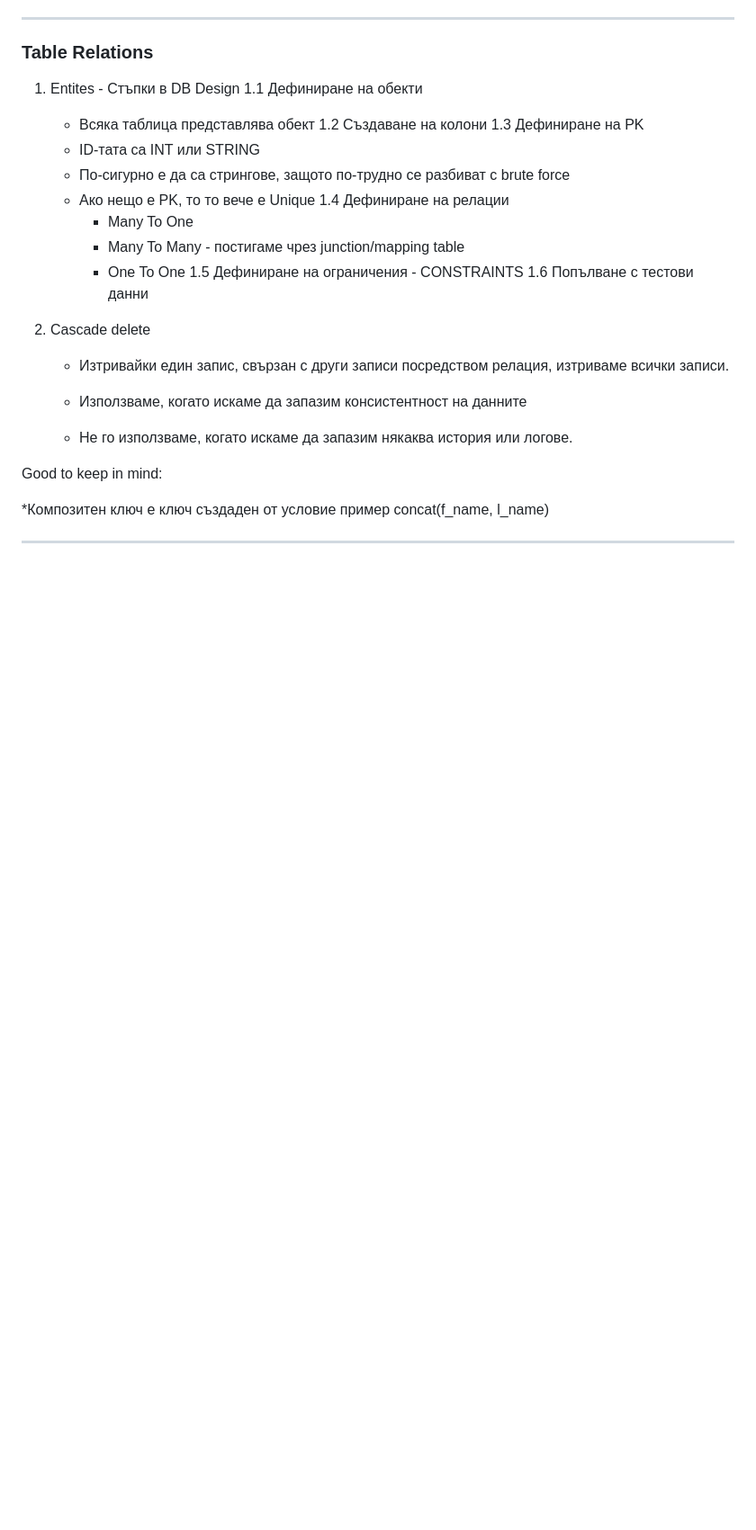
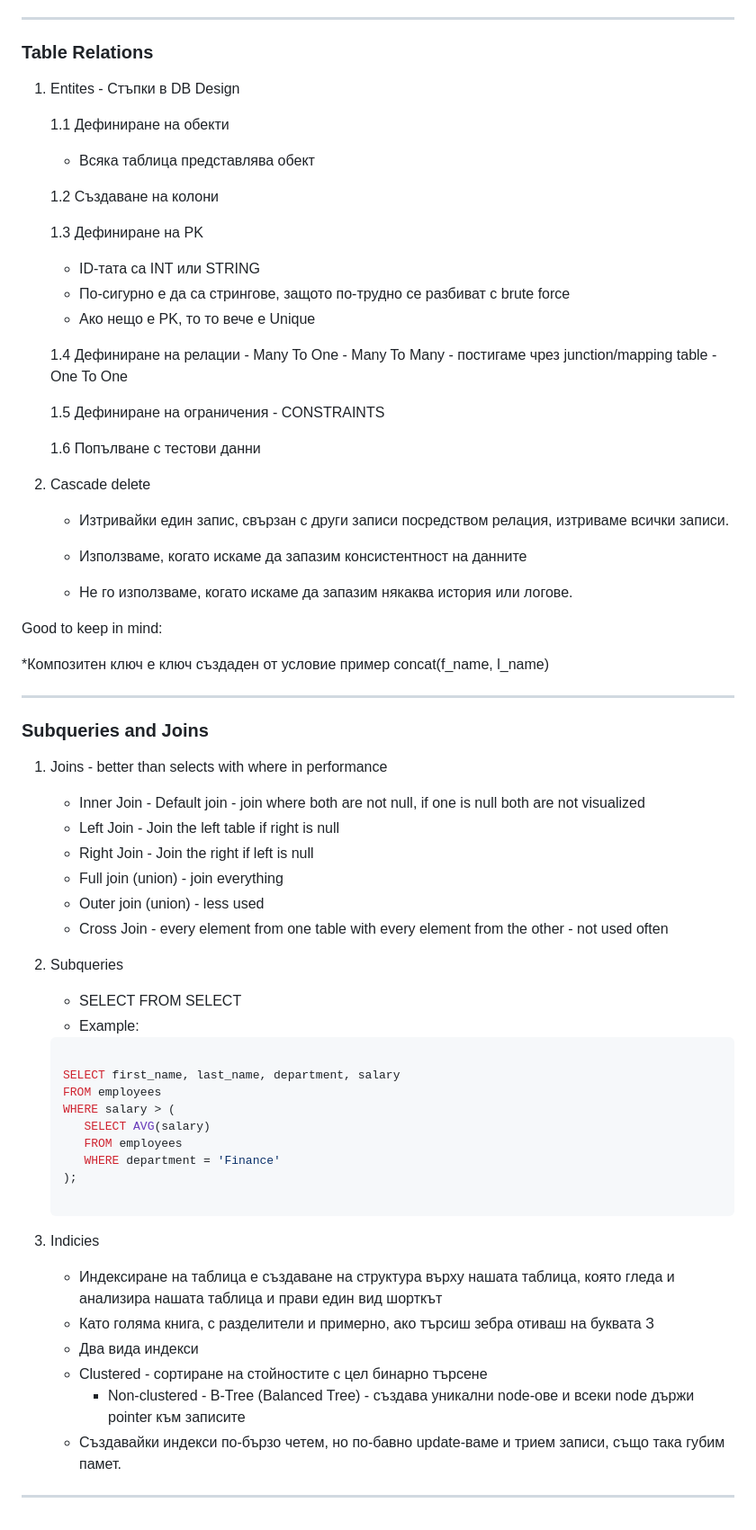
Before and after one commit to DiyanKalaydzhiev23/PostgreSQL, a Markdown page: README.md, the part around the change. Shown at 90% size. Drawn GitHub-style; blank space fills up the shorter version.

Commit message:
Added plan

````diff
--- a/README.md
+++ b/README.md
@@ -287,18 +287,24 @@ Edge cases to keep in mind:
 
 
 1. Entites - Стъпки в DB Design
+
    1.1 Дефиниране на обекти
    	- Всяка таблица представлява обект
+
    1.2 Създаване на колони
+
    1.3 Дефиниране на PK
    	- ID-тата са INT или STRING
 	- По-сигурно е да са стрингове, защото по-трудно се разбиват с brute force
    	- Ако нещо е PK, то то вече е Unique
+
    1.4 Дефиниране на релации
         - Many To One
         - Many To Many - постигаме чрез junction/mapping table
         - One To One
+
    1.5 Дефиниране на ограничения - CONSTRAINTS
+
    1.6 Попълване с тестови данни
 
 3. Cascade delete
@@ -313,3 +319,36 @@ Good to keep in mind:
 *Композитен ключ е ключ създаден от условие пример concat(f_name, l_name)
 
 ---
+
+### Subqueries and Joins
+
+1. Joins - better than selects with where in performance
+   - Inner Join - Default join - join where both are not null, if one is null both are not visualized
+   - Left Join - Join the left table if right is null
+   - Right Join - Join the right if left is null
+   - Full join (union) - join everything
+   - Outer join (union) - less used
+   - Cross Join - every element from one table with every element from the other - not used often
+
+2. Subqueries
+   - SELECT FROM SELECT
+   - Example:
+   ```sql
+
+   SELECT first_name, last_name, department, salary
+   FROM employees
+   WHERE salary > (
+      SELECT AVG(salary)
+      FROM employees
+      WHERE department = 'Finance'
+   );
+
+3. Indicies
+   - Индексиране на таблица е създаване на структура върху нашата таблица, която гледа и анализира нашата таблица и прави един вид шорткът
+   - Като голяма книга, с разделители и примерно, ако търсиш зебра отиваш на буквата З
+   - Два вида индекси
+	- Clustered - сортиране на стойностите с цел бинарно търсене
+        - Non-clustered - B-Tree (Balanced Tree) - създава уникални node-ове и всеки node държи pointer към записите
+   - Създавайки индекси по-бързо четем, но по-бавно update-ваме и трием записи, също така губим памет.
+
+---
````
